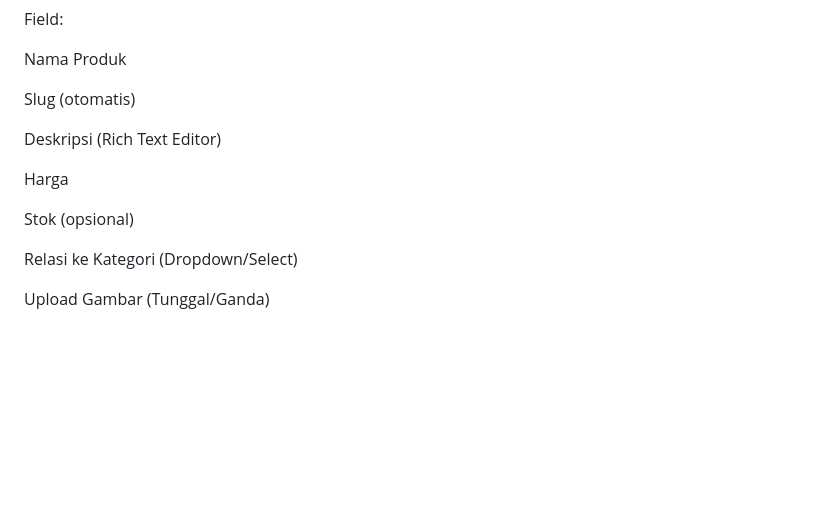
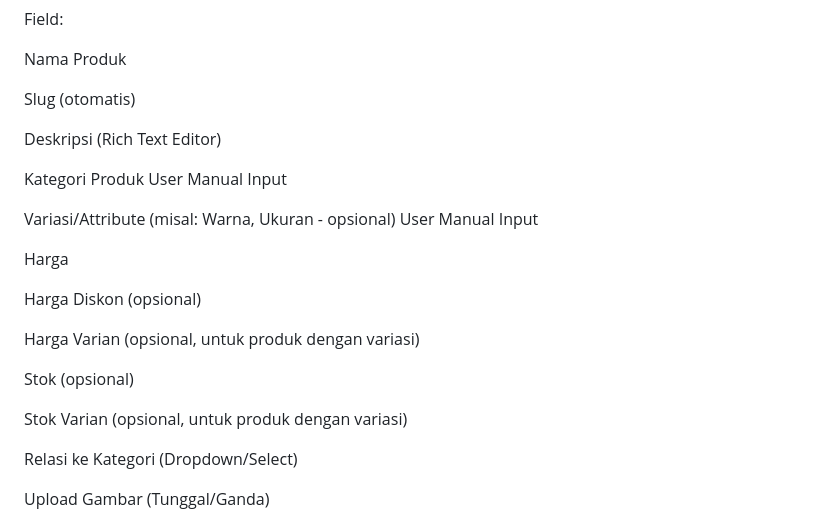
Before and after one commit to saifulabidin/eccomenrece, a Markdown page: prd.md, the part around the change. Rendered like a GitHub page; blank space fills up the shorter version.

Commit message:
Add user manual input fields for product categories and variations in PRD

```diff
--- a/prd.md
+++ b/prd.md
@@ -122,9 +122,19 @@ Slug (otomatis)
 
 Deskripsi (Rich Text Editor)
 
+Kategori Produk User Manual Input
+
+Variasi/Attribute (misal: Warna, Ukuran - opsional) User Manual Input
+
 Harga
 
+Harga Diskon (opsional)
+
+Harga Varian (opsional, untuk produk dengan variasi)
+
 Stok (opsional)
+
+Stok Varian (opsional, untuk produk dengan variasi)
 
 Relasi ke Kategori (Dropdown/Select)
 
```
